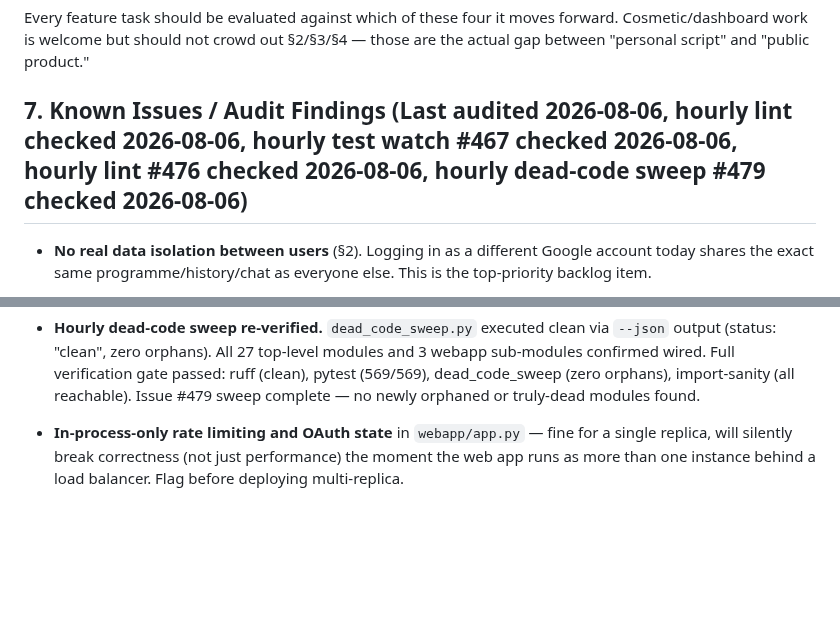
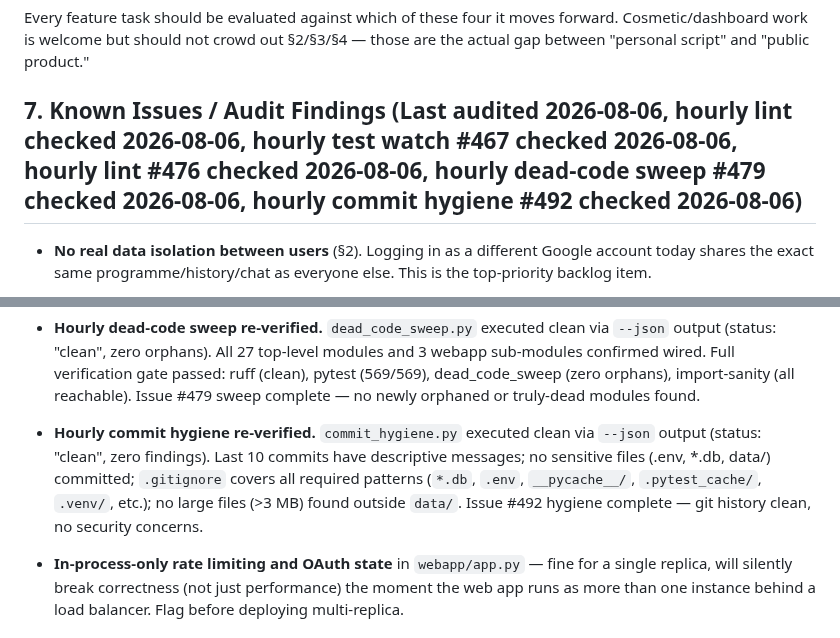
Before and after one commit to elgansayer/workout-agent, a Markdown page: AGENTS.md, 2 parts joined by grey strips. GitHub-like rendering; blank space fills up the shorter version.

Commit message:
Fixes #492: [Hourly] Hourly Commit Hygiene audit — clean
Verified git log quality, sensitive file scan, .gitignore coverage,
and large-file scan via commit_hygiene.py (status: clean, zero findings).
Updated AGENTS.md §7 audit findings.

```diff
--- a/AGENTS.md
+++ b/AGENTS.md
@@ -167,7 +167,7 @@ Every feature task should be evaluated against which of these four it moves
 forward. Cosmetic/dashboard work is welcome but should not crowd out §2/§3/§4
 — those are the actual gap between "personal script" and "public product."
 
-## 7. Known Issues / Audit Findings (Last audited 2026-08-06, hourly lint checked 2026-08-06, hourly test watch #467 checked 2026-08-06, hourly lint #476 checked 2026-08-06, hourly dead-code sweep #479 checked 2026-08-06)
+## 7. Known Issues / Audit Findings (Last audited 2026-08-06, hourly lint checked 2026-08-06, hourly test watch #467 checked 2026-08-06, hourly lint #476 checked 2026-08-06, hourly dead-code sweep #479 checked 2026-08-06, hourly commit hygiene #492 checked 2026-08-06)
 
 - **No real data isolation between users** (§2). Logging in as a different
   Google account today shares the exact same programme/history/chat as
@@ -221,6 +221,14 @@ forward. Cosmetic/dashboard work is welcome but should not crowd out §2/§3/§4
   (zero orphans), import-sanity (all reachable). Issue #479 sweep complete
   — no newly orphaned or truly-dead modules found.
 
+- **Hourly commit hygiene re-verified.** `commit_hygiene.py` executed clean
+  via `--json` output (status: "clean", zero findings). Last 10 commits have
+  descriptive messages; no sensitive files (.env, *.db, data/) committed;
+  `.gitignore` covers all required patterns (`*.db`, `.env`, `__pycache__/`,
+  `.pytest_cache/`, `.venv/`, etc.); no large files (>3 MB) found outside
+  `data/`. Issue #492 hygiene complete — git history clean, no security
+  concerns.
+
 
 
 - **In-process-only rate limiting and OAuth state** in `webapp/app.py` — fine
```
